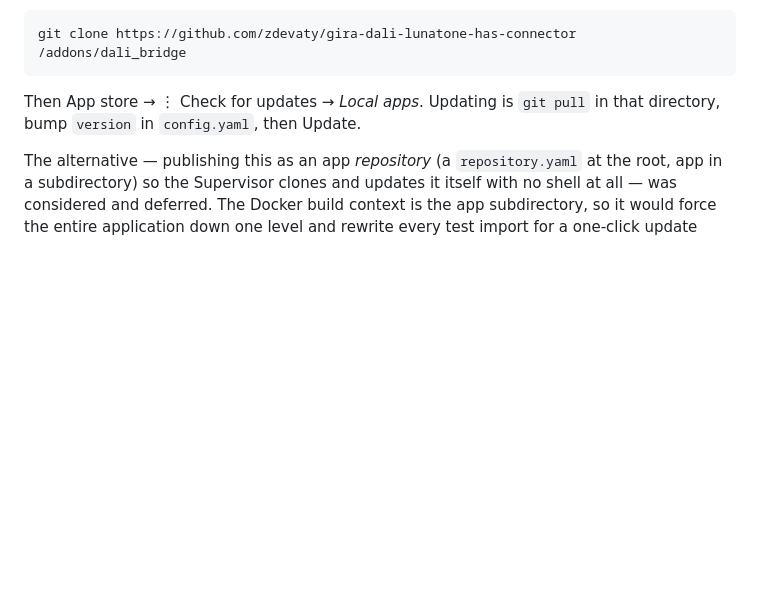
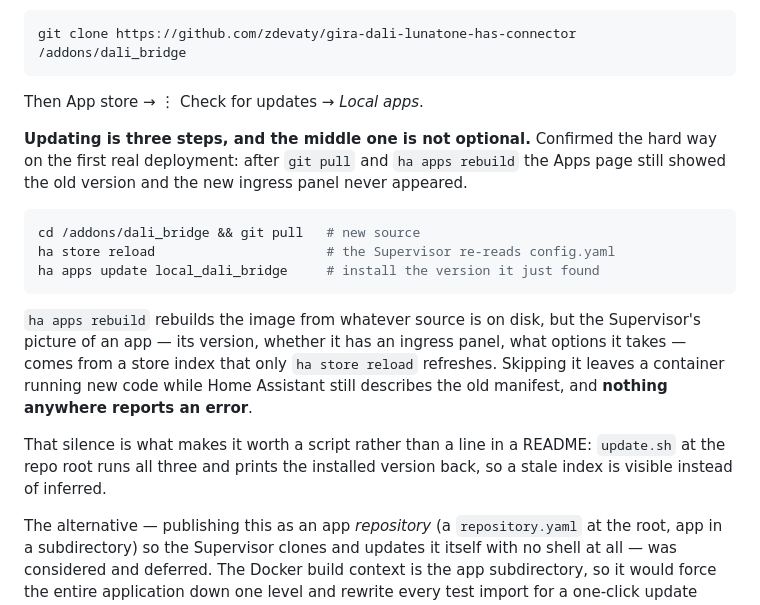
Before and after one commit to zdevaty/gira-dali-lunatone-has-connector, a Markdown page: docs/DESIGN.md, the part around the change. Drawn GitHub-style; blank space fills up the shorter version.

Commit message:
docs: the design's own copy of the update recipe was still the old one
The previous commit updated README, DOCS and added update.sh, but its edit to
DESIGN.md did not match -- the terminology pass had already rewritten that line
-- and the commit went through without it. So the file recording the packaging
decisions still carried exactly the two-step recipe that caused the problem.

Co-Authored-By: Claude Opus 5 <noreply@anthropic.com>

````diff
--- a/docs/DESIGN.md
+++ b/docs/DESIGN.md
@@ -531,8 +531,28 @@ thing installs with a clone. From the Terminal app (`git` ships in it):
 git clone https://github.com/zdevaty/gira-dali-lunatone-has-connector /addons/dali_bridge
 ```
 
-Then App store → ⋮ Check for updates → *Local apps*. Updating is
-`git pull` in that directory, bump `version` in `config.yaml`, then Update.
+Then App store → ⋮ Check for updates → *Local apps*.
+
+**Updating is three steps, and the middle one is not optional.** Confirmed the
+hard way on the first real deployment: after `git pull` and `ha apps rebuild`
+the Apps page still showed the old version and the new ingress panel never
+appeared.
+
+```sh
+cd /addons/dali_bridge && git pull   # new source
+ha store reload                      # the Supervisor re-reads config.yaml
+ha apps update local_dali_bridge     # install the version it just found
+```
+
+`ha apps rebuild` rebuilds the image from whatever source is on disk, but the
+Supervisor's picture of an app — its version, whether it has an ingress panel,
+what options it takes — comes from a store index that only `ha store reload`
+refreshes. Skipping it leaves a container running new code while Home Assistant
+still describes the old manifest, and **nothing anywhere reports an error**.
+
+That silence is what makes it worth a script rather than a line in a README:
+`update.sh` at the repo root runs all three and prints the installed version
+back, so a stale index is visible instead of inferred.
 
 The alternative — publishing this as an app *repository* (a `repository.yaml`
 at the root, app in a subdirectory) so the Supervisor clones and updates it
````
